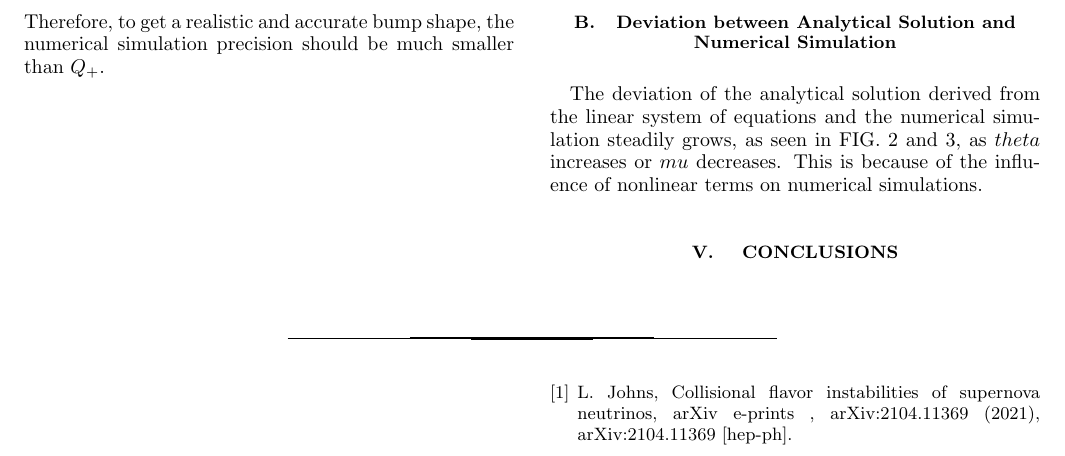
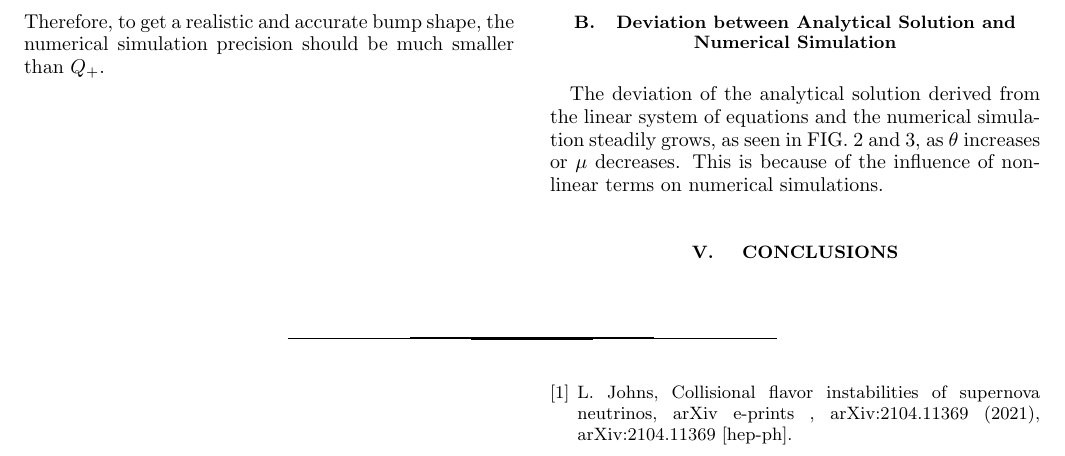
Before and after one commit to dreamjade/CollisionTerm, a LaTeX paper (Collision.tex): part of page 5 of 5, cut so that both start at the same text. Compiled offline with pdfLaTeX.

Commit message:
Add files via upload

```diff
--- a/Collision.tex
+++ b/Collision.tex
@@ -468,7 +468,7 @@ Therefore, to get a realistic and accurate bump shape, the numerical simulation
 
 \subsection{\label{subsec:deviation} Deviation between Analytical Solution and Numerical Simulation}
 
-The deviation of the analytical solution derived from the linear system of equations and the numerical simulation steadily grows, as seen in FIG. \ref{fig:compare_tp_mu} and \ref{fig:compare_tp_theta}, as $theta$ increases or $mu$ decreases. This is because of the influence of nonlinear terms on numerical simulations.
+The deviation of the analytical solution derived from the linear system of equations and the numerical simulation steadily grows, as seen in FIG. \ref{fig:compare_tp_mu} and \ref{fig:compare_tp_theta}, as $\theta$ increases or $\mu$ decreases. This is because of the influence of nonlinear terms on numerical simulations.
 
 \section{\label{sec:conclusion} CONCLUSIONS}
 
```
Also changed, not shown: Collision.pdf.
